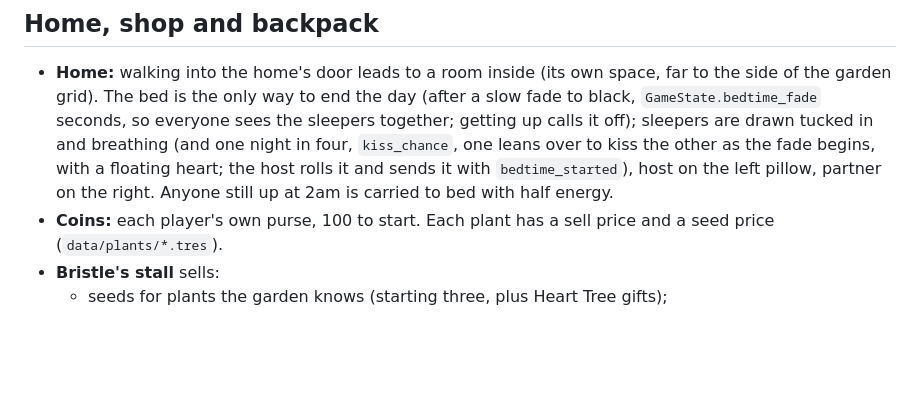
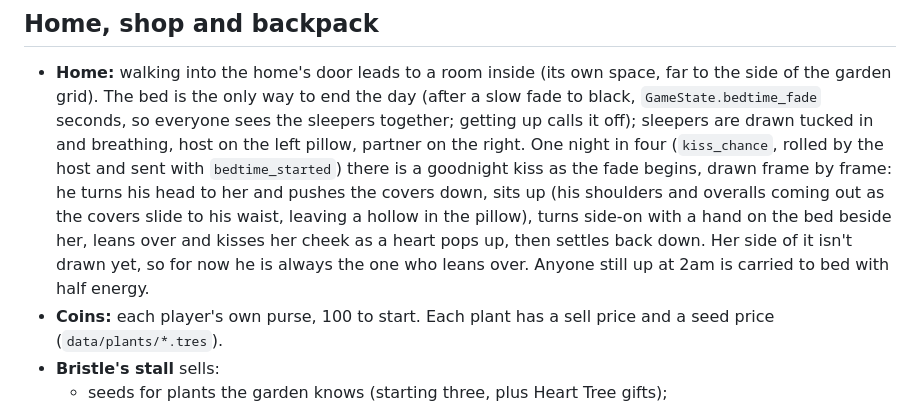
Before and after one commit to chowmein3/Bloom-In-Progress, a Markdown page: docs/DESIGN.md, the part around the change. GitHub-like rendering; blank space fills up the shorter version.

```diff
--- a/docs/DESIGN.md
+++ b/docs/DESIGN.md
@@ -65,10 +65,15 @@ blooms and radiant blooms are announced on the morning screen.
   space, far to the side of the garden grid). The bed is the only way to end
   the day (after a slow fade to black, `GameState.bedtime_fade` seconds, so
   everyone sees the sleepers together; getting up calls it off); sleepers
-  are drawn tucked in and breathing (and one night in four, `kiss_chance`, one
-  leans over to kiss the other as the fade begins, with a floating heart;
-  the host rolls it and sends it with `bedtime_started`), host on the left pillow, partner on
-  the right. Anyone still up at 2am is carried to bed with half energy.
+  are drawn tucked in and breathing, host on the left pillow, partner on
+  the right. One night in four (`kiss_chance`, rolled by the host and sent
+  with `bedtime_started`) there is a goodnight kiss as the fade begins, drawn
+  frame by frame: he turns his head to her and pushes the covers down, sits
+  up (his shoulders and overalls coming out as the covers slide to his
+  waist, leaving a hollow in the pillow), turns side-on with a hand on the
+  bed beside her, leans over and kisses her cheek as a heart pops up, then
+  settles back down. Her side of it isn't drawn yet, so for now he is always
+  the one who leans over. Anyone still up at 2am is carried to bed with half energy.
 - **Coins:** each player's own purse, 100 to start. Each plant has a sell price and a
   seed price (`data/plants/*.tres`).
 - **Bristle's stall** sells:
```
Also changed, not shown: CLAUDE.md (+9 -1 lines), README.md (+2 -2 lines), assets/sprites/blanket_0_turned.png (added), assets/sprites/blanket_1_turned.png (added), assets/sprites/blanket_2_turned.png (added), assets/sprites/kiss_1.png (added), 12 other files.
